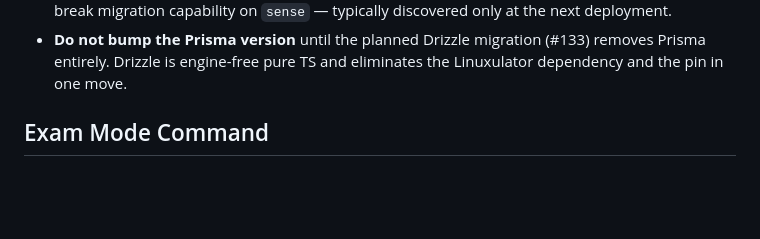
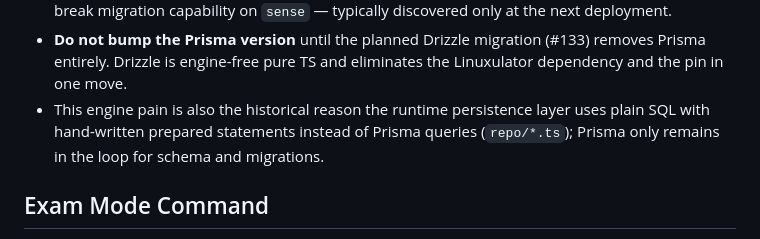
Before and after one commit to georgernstgraf/uploadthing, a Markdown page: docs/ai/OPERATIONS.md, the part around the change. GitHub-like rendering; blank space fills up the shorter version.

```diff
--- a/docs/ai/OPERATIONS.md
+++ b/docs/ai/OPERATIONS.md
@@ -25,6 +25,10 @@ only in the operator's head; it is now recorded here (see #132).
 - **Do not bump the Prisma version** until the planned Drizzle migration
   (#133) removes Prisma entirely. Drizzle is engine-free pure TS and
   eliminates the Linuxulator dependency and the pin in one move.
+- This engine pain is also the historical reason the runtime persistence
+  layer uses plain SQL with hand-written prepared statements instead of
+  Prisma queries (`repo/*.ts`); Prisma only remains in the loop for
+  schema and migrations.
 
 ## Exam Mode Command
 
```
Also changed, not shown: docs/ai/DECISIONS.md (+2 -1 lines).
